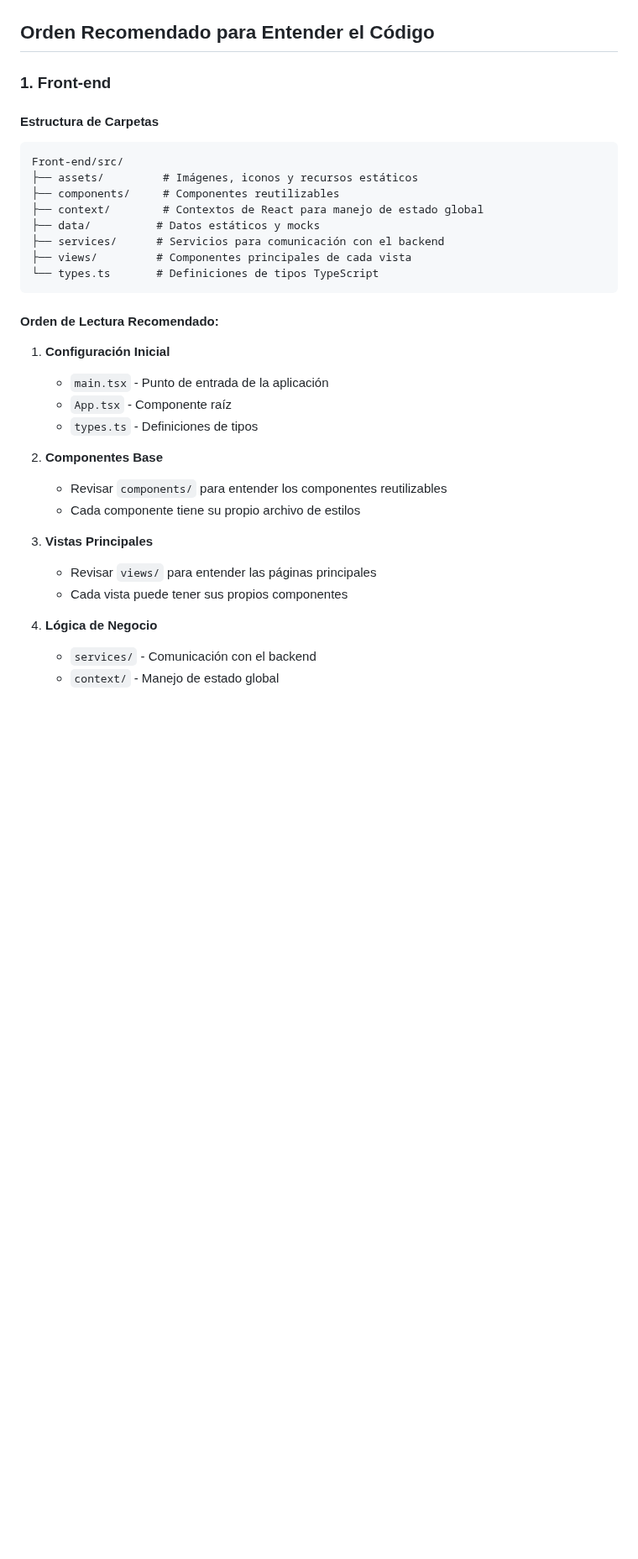
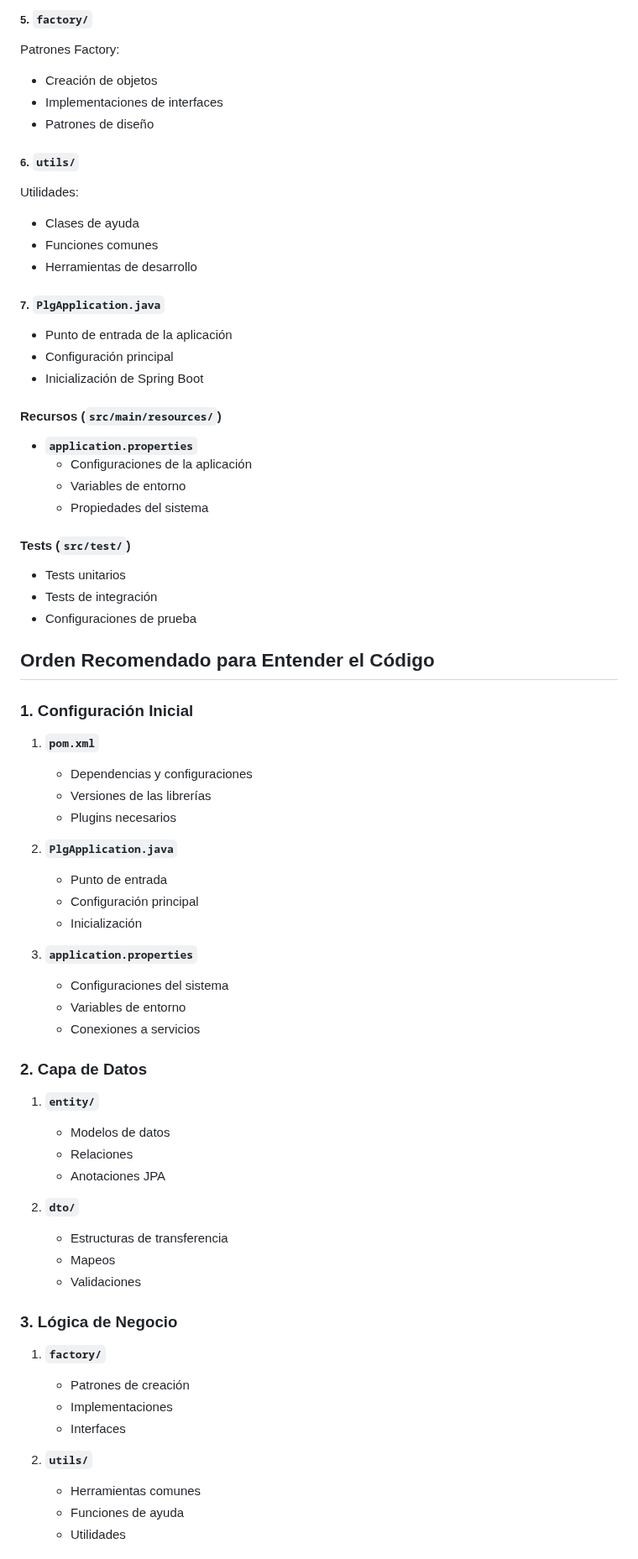
Before and after one commit to TheAndree7u7/DP1_Fullcoders, a Markdown page: Back-end/INICIACION.md, the part around one of its changes. Shown at 84% size. Rendered like a GitHub page; blank space fills up the shorter version.

````diff
--- a/Back-end/INICIACION.md
+++ b/Back-end/INICIACION.md
@@ -12,36 +137,68 @@ Ubicado en la carpeta `Back-end/`, contiene toda la lógica del servidor y la ba
+##### 5. `factory/`
+Patrones Factory:
+- Creación de objetos
+- Implementaciones de interfaces
+- Patrones de diseño
+
+##### 6. `utils/`
+Utilidades:
+- Clases de ayuda
+- Funciones comunes
+- Herramientas de desarrollo
+
+##### 7. `PlgApplication.java`
+- Punto de entrada de la aplicación
+- Configuración principal
+- Inicialización de Spring Boot
+
+#### Recursos (`src/main/resources/`)
+- **`application.properties`**
+  - Configuraciones de la aplicación
+  - Variables de entorno
+  - Propiedades del sistema
+
+#### Tests (`src/test/`)
+- Tests unitarios
+- Tests de integración
+- Configuraciones de prueba
 
 ## Orden Recomendado para Entender el Código
 
-### 1. Front-end
+### 1. Configuración Inicial
+1. **`pom.xml`**
+   - Dependencias y configuraciones
+   - Versiones de las librerías
+   - Plugins necesarios
 
-#### Estructura de Carpetas
-```
-Front-end/src/
-├── assets/         # Imágenes, iconos y recursos estáticos
-├── components/     # Componentes reutilizables
-├── context/        # Contextos de React para manejo de estado global
-├── data/          # Datos estáticos y mocks
-├── services/      # Servicios para comunicación con el backend
-├── views/         # Componentes principales de cada vista
-└── types.ts       # Definiciones de tipos TypeScript
-```
+2. **`PlgApplication.java`**
+   - Punto de entrada
+   - Configuración principal
+   - Inicialización
 
-#### Orden de Lectura Recomendado:
+3. **`application.properties`**
+   - Configuraciones del sistema
+   - Variables de entorno
+   - Conexiones a servicios
 
-1. **Configuración Inicial**
-   - `main.tsx` - Punto de entrada de la aplicación
-   - `App.tsx` - Componente raíz
-   - `types.ts` - Definiciones de tipos
+### 2. Capa de Datos
+1. **`entity/`**
+   - Modelos de datos
+   - Relaciones
+   - Anotaciones JPA
 
-2. **Componentes Base**
-   - Revisar `components/` para entender los componentes reutilizables
-   - Cada componente tiene su propio archivo de estilos
+2. **`dto/`**
+   - Estructuras de transferencia
+   - Mapeos
+   - Validaciones
 
-3. **Vistas Principales**
-   - Revisar `views/` para entender las páginas principales
-   - Cada vista puede tener sus propios componentes
+### 3. Lógica de Negocio
+1. **`factory/`**
+   - Patrones de creación
+   - Implementaciones
+   - Interfaces
 
-4. **Lógica de Negocio**
-   - `services/` - Comunicación con el backend
-   - `context/` - Manejo de estado global
+2. **`utils/`**
+   - Herramientas comunes
+   - Funciones de ayuda
+   - Utilidades
 
````
Also changed, not shown: other parts of Back-end/INICIACION.md (+206 -60 lines), Back-end/ENLACES.md (+91 -71 lines), Front-end/INICIACION.md (+105 -16 lines).
